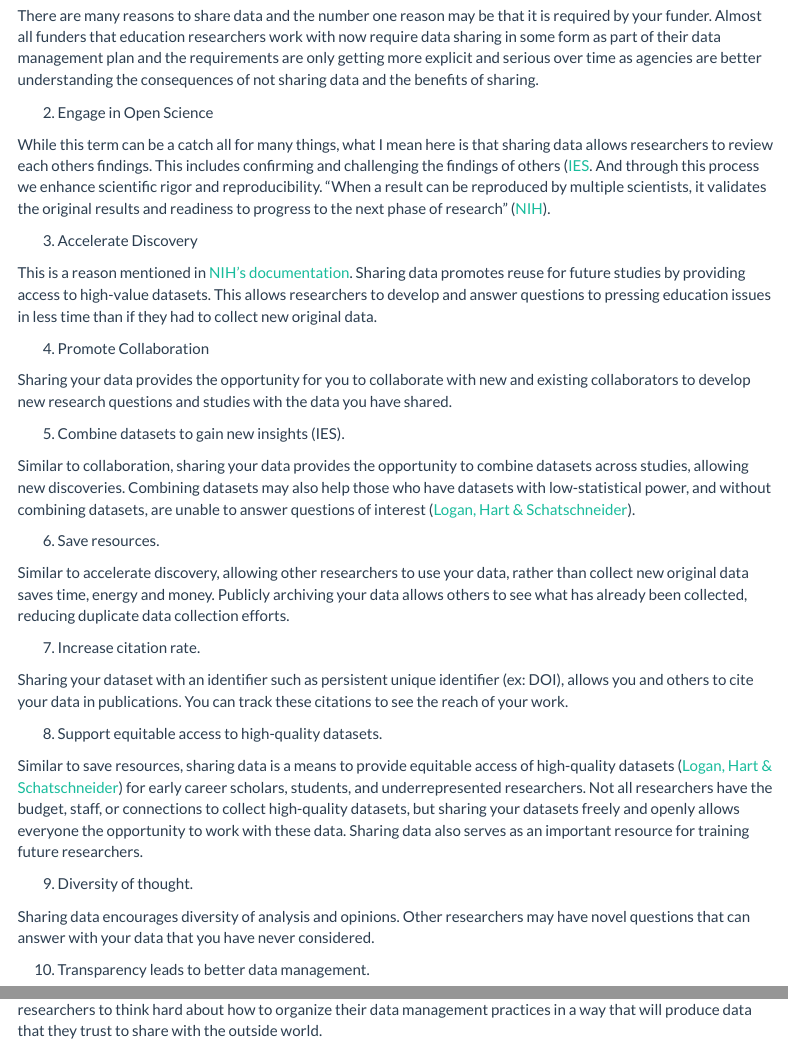
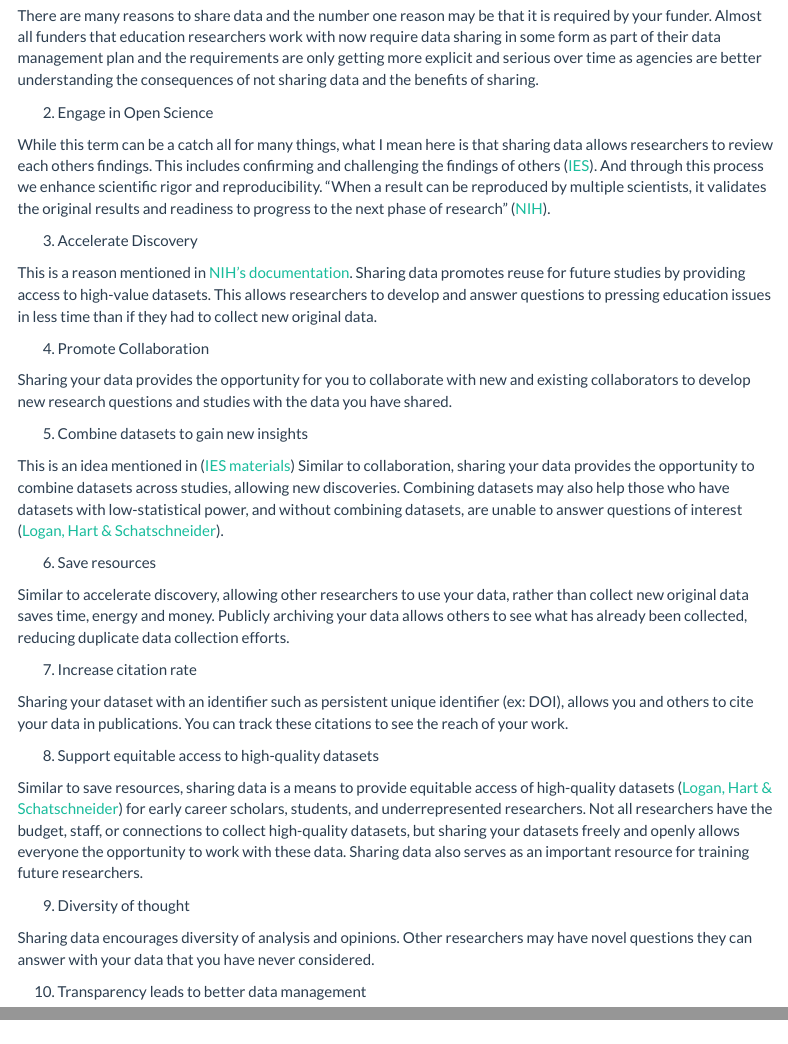
Before and after one commit to Cghlewis/mpsi-data-training, an R Markdown document (training_5.Rmd): the page in a window 1100 px wide, from 910 px down, and a second part further down, joined at a grey line. Rendered offline with R 4.5, knitr and Pandoc, with nearby package versions; menus at the side of the page are left out.

Commit message:
Fix typos

```diff
--- a/training_5.Rmd
+++ b/training_5.Rmd
@@ -54,27 +54,27 @@ This is a reason mentioned in [NIH's documentation](https://grants.nih.gov/grant
 
 Sharing your data provides the opportunity for you to collaborate with new and existing collaborators to develop new research questions and studies with the data you have shared.
 
-5. Combine datasets to gain new insights (IES).
+5. Combine datasets to gain new insights
 
-Similar to collaboration, sharing your data provides the opportunity to combine datasets across studies, allowing new discoveries. Combining datasets may also help those who have datasets with low-statistical power, and without combining datasets, are unable to answer questions of interest ([Logan, Hart & Schatschneider](https://edarxiv.org/2x3cu/)).
+This is an idea mentioned in ([IES materials](https://ies.ed.gov/funding/datasharing_policy.asp)) Similar to collaboration, sharing your data provides the opportunity to combine datasets across studies, allowing new discoveries. Combining datasets may also help those who have datasets with low-statistical power, and without combining datasets, are unable to answer questions of interest ([Logan, Hart & Schatschneider](https://edarxiv.org/2x3cu/)).
 
-6. Save resources.
+6. Save resources
 
 Similar to accelerate discovery, allowing other researchers to use your data, rather than collect new original data saves time, energy and money. Publicly archiving your data allows others to see what has already been collected, reducing duplicate data collection efforts.
 
-7. Increase citation rate.
+7. Increase citation rate
 
 Sharing your dataset with an identifier such as persistent unique identifier (ex: DOI), allows you and others to cite your data in publications. You can track these citations to see the reach of your work.
 
-8. Support equitable access to high-quality datasets.
+8. Support equitable access to high-quality datasets
 
 Similar to save resources, sharing data is a means to provide equitable access of high-quality datasets ([Logan, Hart & Schatschneider](https://edarxiv.org/2x3cu/)) for early career scholars, students, and underrepresented researchers.  Not all researchers have the budget, staff, or connections to collect high-quality datasets, but sharing your datasets freely and openly allows everyone the opportunity to work with these data. Sharing data also serves as an important resource for training future researchers.
 
-9. Diversity of thought.
+9. Diversity of thought
 
-Sharing data encourages diversity of analysis and opinions. Other researchers may have novel questions that can answer with your data that you have never considered.
+Sharing data encourages diversity of analysis and opinions. Other researchers may have novel questions they can answer with your data that you have never considered.
 
-10. Transparency leads to better data management.
+10. Transparency leads to better data management
 
 One unintended consequence of data sharing may be that it promotes good data management practices. Knowing that you will eventually be sharing your data and documentation with others outside of your team may motivate researchers to think hard about how to organize their data management practices in a way that will produce data that they trust to share with the outside world.
 
```
Also changed, not shown: data/comparison.xlsx, training_5.Rmd (2 more changed lines).
